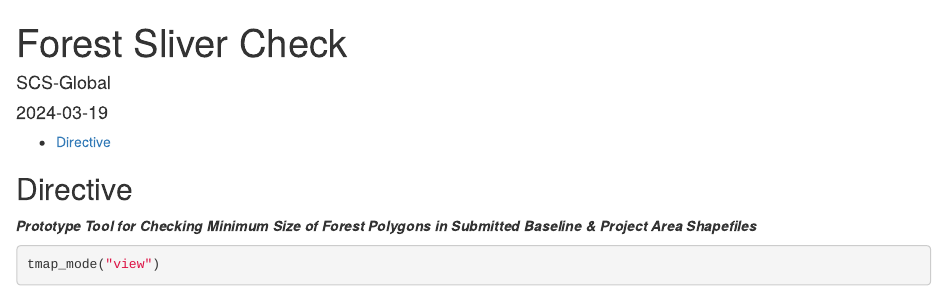
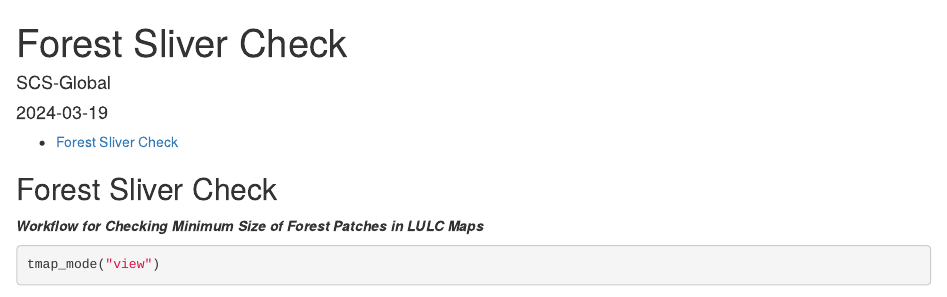
Before and after one commit to seamusrobertmurphy/forest-sliver-check, an R Markdown document (forest-sliver-check.Rmd): the page in a window 1100 px wide, from its top. Rendered offline with R 4.5, knitr and Pandoc, with nearby package versions; some code elsewhere in the file could not run offline.

Commit message:
tmap tune

````diff
--- a/forest-sliver-check.Rmd
+++ b/forest-sliver-check.Rmd
@@ -47,9 +47,9 @@ knitr::opts_chunk$set(
 )
 ```
 
-## Directive
+## Forest Sliver Check
 
-***Prototype Tool for Checking Minimum Size of Forest Polygons in Submitted Baseline & Project Area Shapefiles***
+***Workflow for Checking Minimum Size of Forest Patches in LULC Maps***
 
 ```{r}
 tmap_mode("view")
````
Also changed, not shown: README.md, 2 other files.
